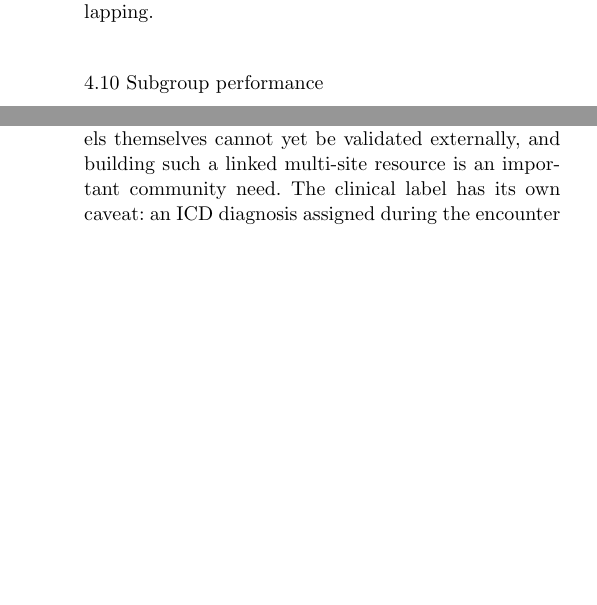
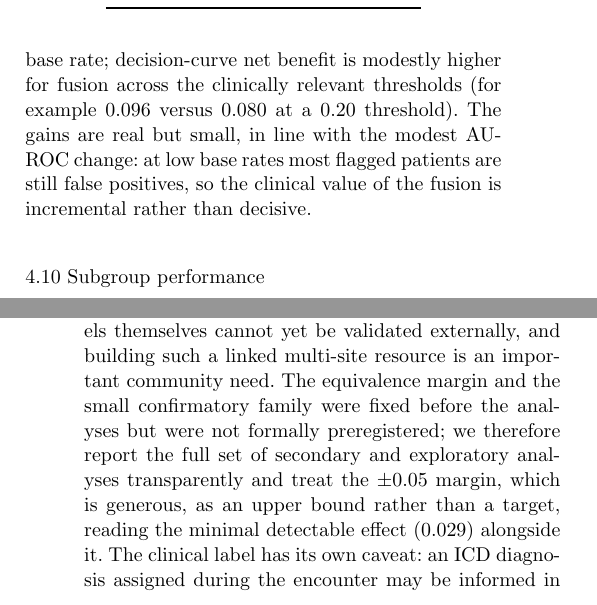
Before and after one commit to wa5rx3/MultiModalPneumonia, a LaTeX paper (manuscript/manuscript.tex): two parts of the columns of pages 15 and 20 of 23, joined at a grey line, cut at the place of the change, the shorter picture padded with empty space. Compiled offline with pdfLaTeX.

Commit message:
reviewer fixes 1-2: report clinical-label utility (fusion raises PPV at 0.80 sensitivity 0.32->0.36 at 19% prevalence, 0.095->0.113 at 5%; net benefit modestly higher, e.g. 0.096 vs 0.080 at 0.20 threshold; honestly noted as incremental not decisive) - answers the reviewer's point that utility was only shown for the null label; add no-preregistration caveat to limitations (margin/confirmatory family fixed before analyses but not formally preregistered; full exploratory set reported transparently)

```diff
--- a/manuscript/manuscript.tex
+++ b/manuscript/manuscript.tex
@@ -1076,3 +1079,9 @@ essentially overlapping.
+prevalence of 19\%, and from 0.095 to 0.113 at a 5\% ED base rate; decision-curve net benefit is
+modestly higher for fusion across the clinically relevant thresholds (for example 0.096 versus
+0.080 at a 0.20 threshold). The gains are real but small, in line with the modest AUROC change:
+at low base rates most flagged patients are still false positives, so the clinical value of the
+fusion is incremental rather than decisive.
+
 \begin{table}[t]
 \centering
 \caption{Operating points at fixed sensitivity (mean over 5 seeds).}
@@ -1429,7 +1438,11 @@ institution (MIMIC) and are retrospective. The external validation confirms that
 image model generalises to NIH, but it is limited to imaging: to our knowledge no
 public dataset links ED triage, or early labs, to the chest radiograph, so the fusion
 models themselves cannot yet be validated externally, and building such a linked
-multi-site resource is an important community need. The clinical label has its own
+multi-site resource is an important community need. The equivalence margin and the small
+confirmatory family were fixed before the analyses but were not formally preregistered; we
+therefore report the full set of secondary and exploratory analyses transparently and treat the
+$\pm0.05$ margin, which is generous, as an upper bound rather than a target, reading the minimal
+detectable effect (0.029) alongside it. The clinical label has its own
 caveat: an ICD diagnosis assigned during the encounter may be informed in part by the
 radiograph. This works against our result rather than for it, since image information in the
 label raises the image-only baseline and leaves less room for triage to add, so it shrinks
```
Also changed, not shown: manuscript/manuscript.tex (3 more changed lines).
